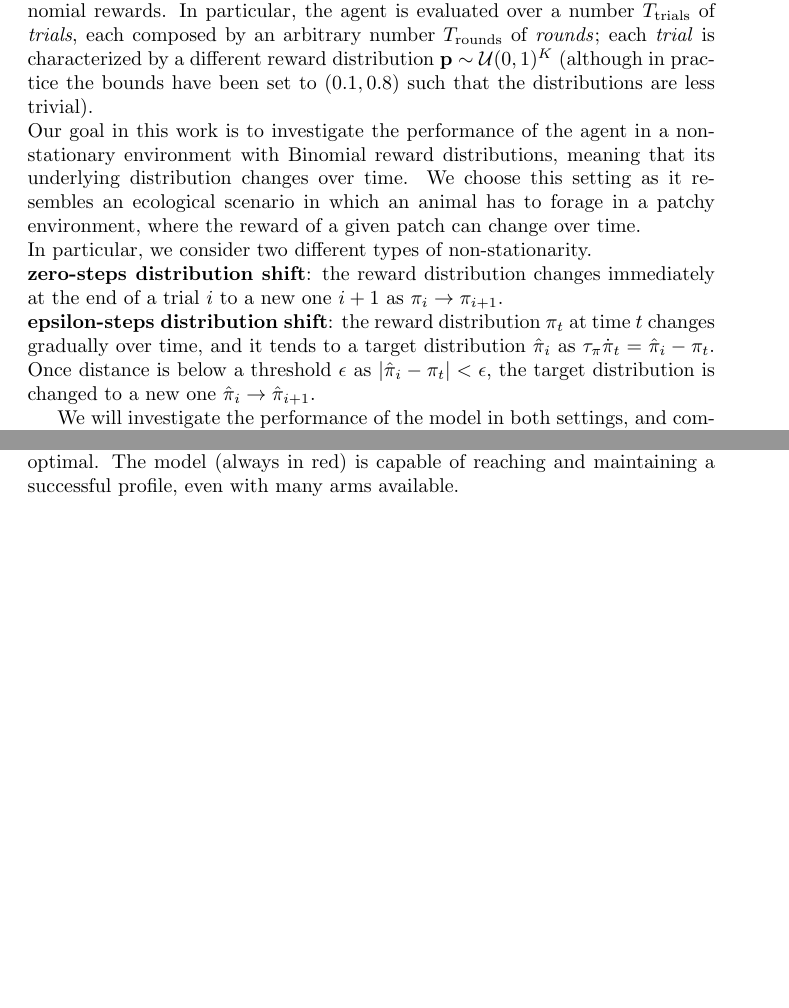
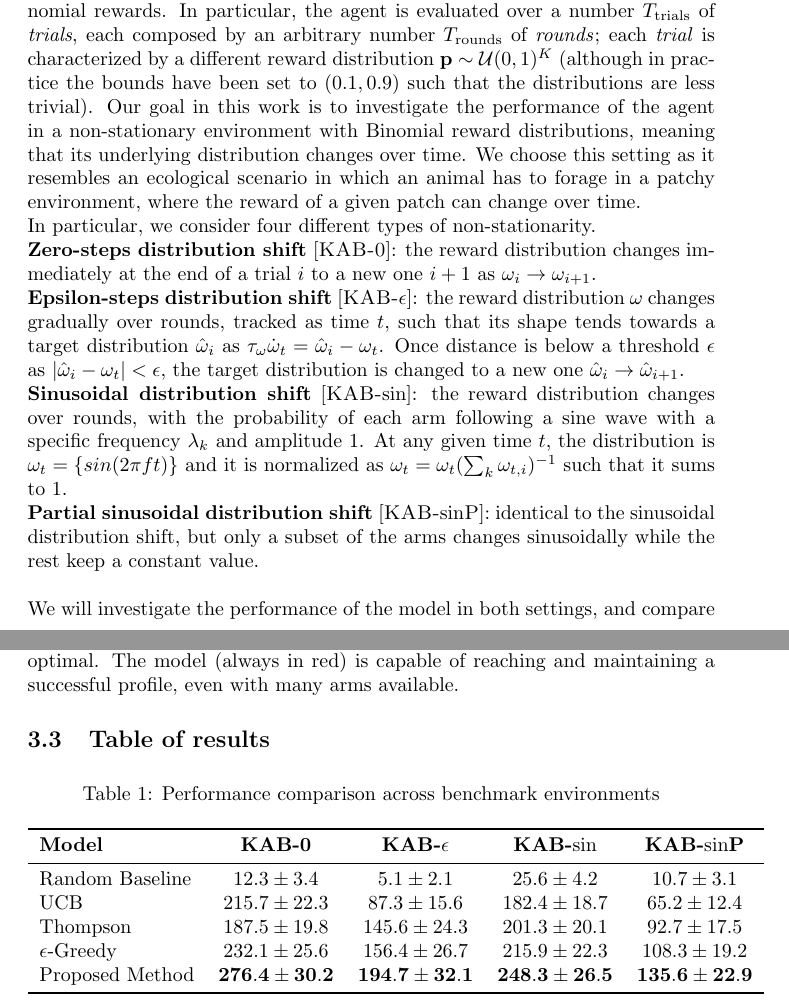
Before and after one commit to iKiru-hub/minBandit, a LaTeX document (paper/main.tex, which reads paper/methods.tex, paper/results.tex): two parts of pages 6 and 13 of 21 before the commit and two parts of pages 6 and 11 of 22 after it, joined at a grey line, cut so that both start at the same text, the shorter picture padded with empty space. Compiled offline with pdfLaTeX.

Commit message:
sin + table

```diff
--- a/paper/main.tex
+++ b/paper/main.tex
@@ -13,6 +13,12 @@
 % \bibliographystyle{plain}
 \bibliographystyle{unsrt}
 
+\usepackage{booktabs}
+\usepackage{array}
+
+% Suppress specific warnings
+% \hbadness=10000
+% \hfuzz=1pt
 
 % Ensure that paragraphs and subparagraphs are included in the numbering
 % \setcounter{tocdepth}{2}
--- a/paper/methods.tex
+++ b/paper/methods.tex
@@ -24,16 +24,20 @@ Another important concept in multi-armed bandit problems is the \textit{regret}.
 The regret is a measure of the performance of the agent, and it is often used to compare different algorithms. The goal of the agent is to minimize the regret, and thus maximize the total reward.
 
-% \hfill \break
+% Description of the environments
 \subsubsection{Non-stationary environment}
-% \textbf{Goal} \\
 \noindent The setting we consider in this work is a non-stationary environment with Binomial rewards. In particular, the agent is evaluated over a number $T_{\text{trials}}$ of \textit{trials}, each composed by an arbitrary number $T_{\text{rounds}}$ of \textit{rounds}; each \textit{trial} is characterized by a different
-reward distribution $\mathbf{p}\sim\mathcal{U}(0,1)^{K}$ (although in practice the bounds have been set to $(0.1, 0.8)$ such that the distributions are less trivial). \\
-\noindent Our goal in this work is to investigate the performance of the agent in a non-stationary environment with Binomial reward distributions, meaning that its underlying distribution changes over time.
-We choose this setting as it resembles an ecological scenario in which an animal has to forage in a patchy environment, where the reward of a given patch can change over time.
+reward distribution $\mathbf{p}\sim\mathcal{U}(0,1)^{K}$ (although in practice the bounds have been set to $(0.1, 0.9)$ such that the distributions are less trivial). Our goal in this work is to investigate the performance of the agent in a non-stationary environment with Binomial reward distributions, meaning that its underlying distribution changes over time.
+We choose this setting as it resembles an ecological scenario in which an animal has to forage in a patchy environment, where the reward of a given patch can change over time. \\
+In particular, we consider four different types of non-stationarity.\\
+\textbf{Zero-steps distribution shift} [\textsc{KAB-0}]: the reward distribution changes immediately at the end of a trial $i$ to a new one $i+1$ as $\mathbf{\omega}_{i} \to \mathbf{\omega}_{i+1}$.
 
-\noindent In particular, we consider two different types of non-stationarity.\\
-\textbf{zero-steps distribution shift}: the reward distribution changes immediately at the end of a trial $i$ to a new one $i+1$ as $\mathbf{\pi}_{i} \to \mathbf{\pi}_{i+1}$.
+\noindent  \textbf{Epsilon-steps distribution shift} [\textsc{KAB-$\epsilon$}]: the reward distribution $\omega$ changes gradually over rounds, tracked as time $t$, such that its shape tends towards a target distribution $\hat{\omega}_{i}$ as $\tau_{\omega}\dot{\omega}_{t}=\hat{\omega}_{i}-\omega_{t}$. Once distance is below a threshold $\epsilon$ as $\vert \hat{\omega}_{i} - \omega_{t}\vert < \epsilon$, the target distribution is changed to a new one $\hat{\omega}_{i}\to\hat{\omega}_{i+1}$.
 
-\noindent \textbf{epsilon-steps distribution shift}: the reward distribution $\pi_{t}$ at time $t$ changes gradually over time, and it tends to a target distribution $\hat{\pi}_{i}$ as $\tau_{\pi}\dot{\pi}_{t}=\hat{\pi}_{i}-\pi_{t}$. Once distance is below a threshold $\epsilon$ as $\vert \hat{\pi}_{i} - \pi_{t}\vert < \epsilon$, the target distribution is changed to a new one $\hat{\pi}_{i}\to\hat{\pi}_{i+1}$.
+\noindent \textbf{Sinusoidal distribution shift} [\textsc{KAB-$\sin$}]: the reward distribution changes over rounds, with the probability of each arm following a sine wave with a specific frequency $\lambda_{k}$ and amplitude $1$. At any given time $t$, the distribution is $\omega_{t}=\{sin(2\pi f t)\}$ and it is
+normalized as $\omega_{t} = \omega_{t}(\sum_{k} \omega_{t,i})^{-1}$ such that it sums to $1$.
 
+\noindent \textbf{Partial sinusoidal distribution shift} [\textsc{KAB-$\sin$P}]: identical to the sinusoidal distribution shift, but only a subset of the arms changes sinusoidally while the rest keep a constant value.
+
+
+\hfill \break
 We will investigate the performance of the model in both settings, and compare it to the common benchmark algorithms.
--- a/paper/results.tex
+++ b/paper/results.tex
@@ -41,3 +41,23 @@ Next, it has been enquired how the model selection policy evolves over time and
 \end{figure}
 
 \noindent In the setting with a smooth distribution shift the difficulty of the problem is increased, especially since short-sighted greedy behaviours are easily sub-optimal. The model (always in red) is capable of reaching and maintaining a successful profile, even with many arms available.
+
+
+\subsection{Table of results}
+
+\begin{table}[htbp]
+\centering
+\caption{Performance comparison across benchmark environments}
+\label{tab:model_performance}
+\begin{tabular}{l c c c c}
+\toprule
+\textbf{Model} & \textbf{\textsc{KAB-0}} & \textbf{\textsc{KAB-$\epsilon$}} & \textbf{\textsc{KAB-$\sin$}} & \textbf{KAB-$\sin$P}\\
+\midrule
+Random Baseline & $12.3 \pm 3.4$ & $5.1 \pm 2.1$ & $25.6 \pm 4.2$ & $10.7 \pm 3.1$ \\
+UCB & $215.7 \pm 22.3$ & $87.3 \pm 15.6$ & $182.4 \pm 18.7$ & $65.2 \pm 12.4$ \\
+Thompson & $187.5 \pm 19.8$ & $145.6 \pm 24.3$ & $201.3 \pm 20.1$ & $92.7 \pm 17.5$ \\
+$\epsilon$-Greedy & $232.1 \pm 25.6$ & $156.4 \pm 26.7$ & $215.9 \pm 22.3$ & $108.3 \pm 19.2$ \\
+Proposed Method & $\mathbf{276.4 \pm 30.2}$ & $\mathbf{194.7 \pm 32.1}$ & $\mathbf{248.3 \pm 26.5}$ & $\mathbf{135.6 \pm 22.9}$ \\
+\bottomrule
+\end{tabular}
+\end{table}
```
Also changed, not shown: paper/minmodel.tex (+2 -2 lines), paper/figures/minb_architecture.png, paper/main.pdf, paper/methods.tex (4 more changed lines), paper/results.tex (2 more changed lines), 12 other files.
